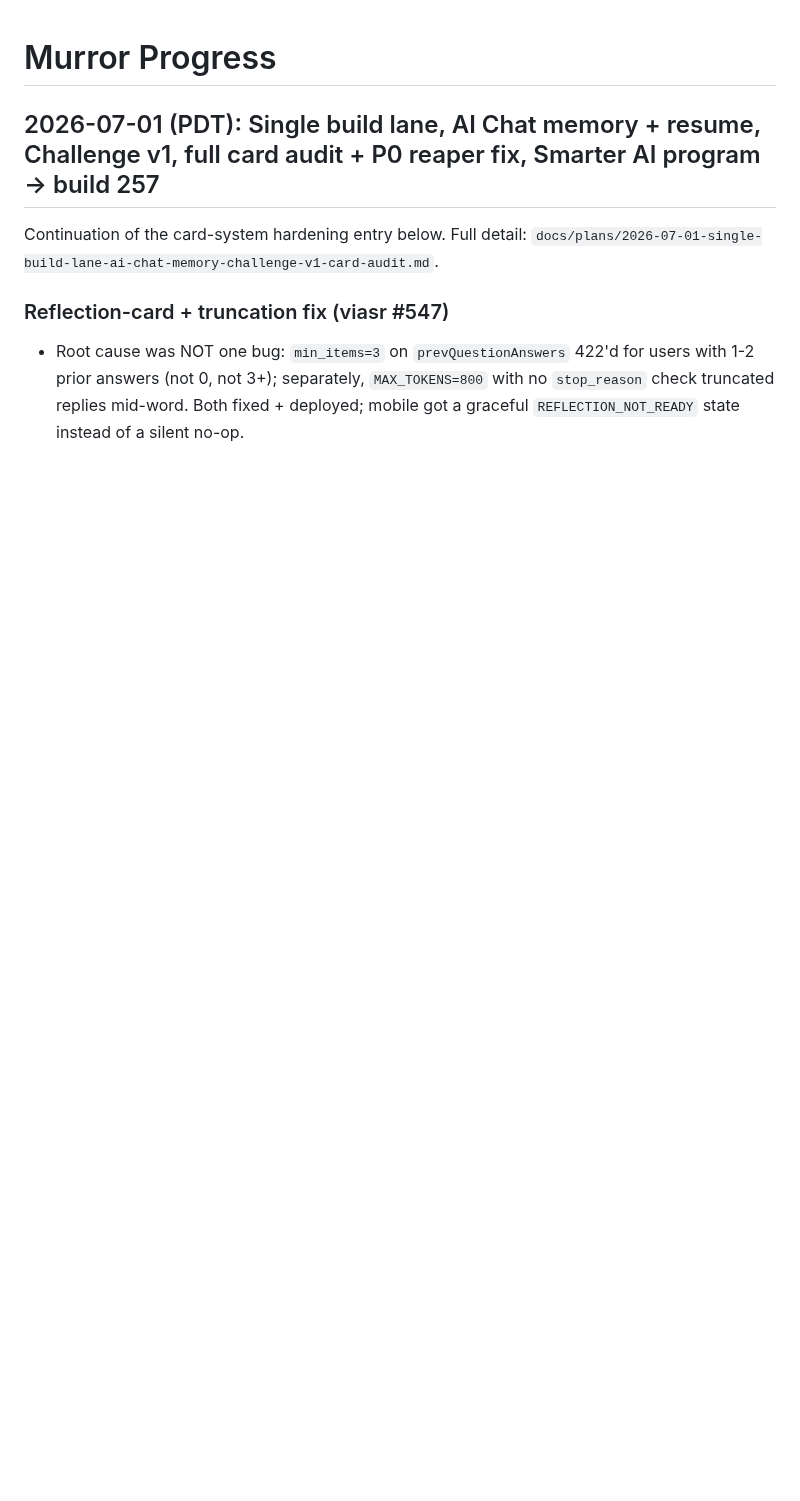
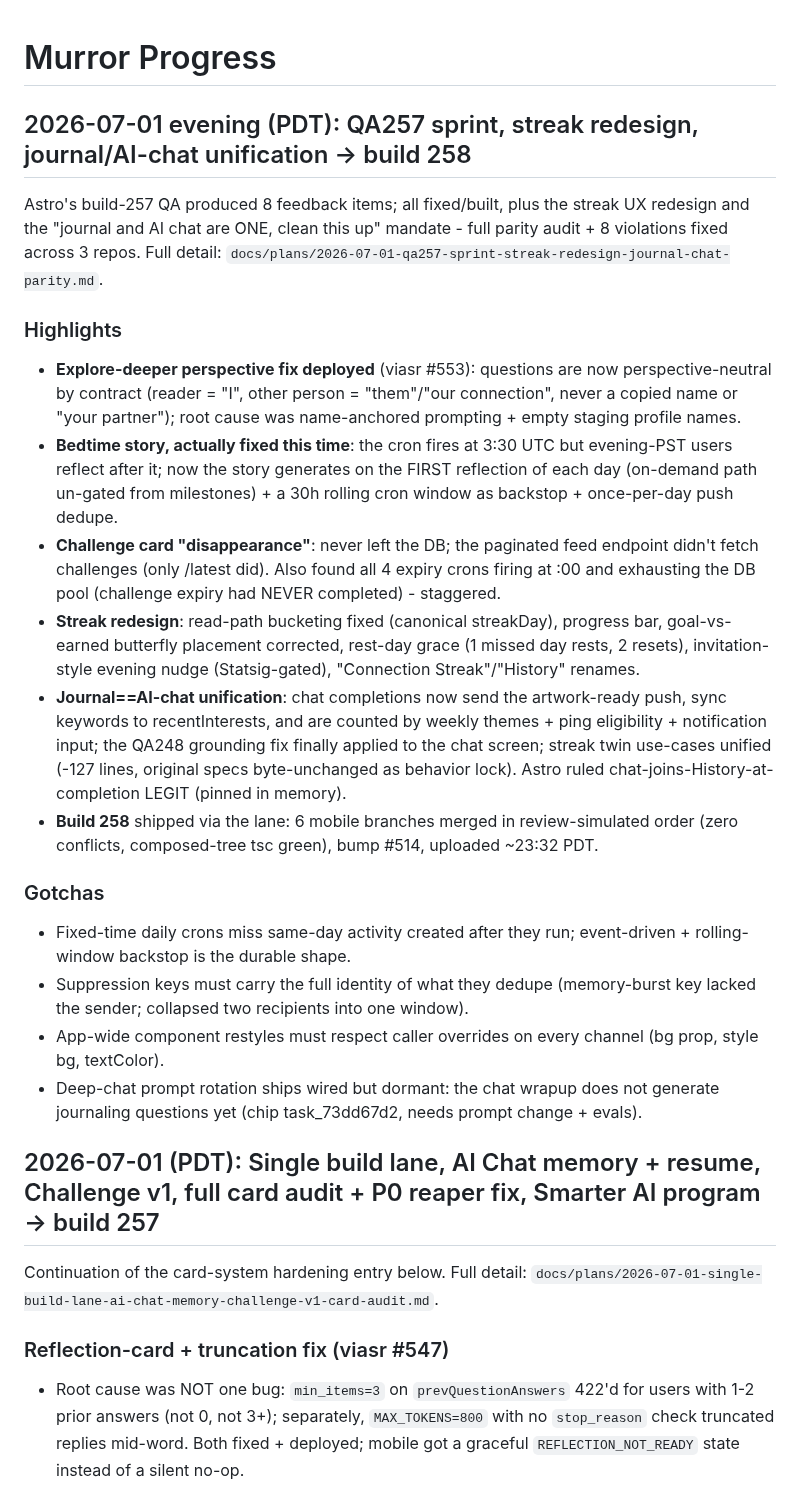
Before and after one commit to Murror/MurrorAstro, a Markdown page: PROGRESS.md, the part around the change. Rendered like a GitHub page; blank space fills up the shorter version.

Commit message:
docs: PROGRESS.md QA257 sprint + build 258
Co-Authored-By: Claude Opus 4.8 <noreply@anthropic.com>

```diff
--- a/PROGRESS.md
+++ b/PROGRESS.md
@@ -1,4 +1,22 @@
 # Murror Progress
+
+## 2026-07-01 evening (PDT): QA257 sprint, streak redesign, journal/AI-chat unification -> build 258
+
+Astro's build-257 QA produced 8 feedback items; all fixed/built, plus the streak UX redesign and the "journal and AI chat are ONE, clean this up" mandate - full parity audit + 8 violations fixed across 3 repos. Full detail: `docs/plans/2026-07-01-qa257-sprint-streak-redesign-journal-chat-parity.md`.
+
+### Highlights
+- **Explore-deeper perspective fix deployed** (viasr #553): questions are now perspective-neutral by contract (reader = "I", other person = "them"/"our connection", never a copied name or "your partner"); root cause was name-anchored prompting + empty staging profile names.
+- **Bedtime story, actually fixed this time**: the cron fires at 3:30 UTC but evening-PST users reflect after it; now the story generates on the FIRST reflection of each day (on-demand path un-gated from milestones) + a 30h rolling cron window as backstop + once-per-day push dedupe.
+- **Challenge card "disappearance"**: never left the DB; the paginated feed endpoint didn't fetch challenges (only /latest did). Also found all 4 expiry crons firing at :00 and exhausting the DB pool (challenge expiry had NEVER completed) - staggered.
+- **Streak redesign**: read-path bucketing fixed (canonical streakDay), progress bar, goal-vs-earned butterfly placement corrected, rest-day grace (1 missed day rests, 2 resets), invitation-style evening nudge (Statsig-gated), "Connection Streak"/"History" renames.
+- **Journal==AI-chat unification**: chat completions now send the artwork-ready push, sync keywords to recentInterests, and are counted by weekly themes + ping eligibility + notification input; the QA248 grounding fix finally applied to the chat screen; streak twin use-cases unified (-127 lines, original specs byte-unchanged as behavior lock). Astro ruled chat-joins-History-at-completion LEGIT (pinned in memory).
+- **Build 258** shipped via the lane: 6 mobile branches merged in review-simulated order (zero conflicts, composed-tree tsc green), bump #514, uploaded ~23:32 PDT.
+
+### Gotchas
+- Fixed-time daily crons miss same-day activity created after they run; event-driven + rolling-window backstop is the durable shape.
+- Suppression keys must carry the full identity of what they dedupe (memory-burst key lacked the sender; collapsed two recipients into one window).
+- App-wide component restyles must respect caller overrides on every channel (bg prop, style bg, textColor).
+- Deep-chat prompt rotation ships wired but dormant: the chat wrapup does not generate journaling questions yet (chip task_73dd67d2, needs prompt change + evals).
 
 ## 2026-07-01 (PDT): Single build lane, AI Chat memory + resume, Challenge v1, full card audit + P0 reaper fix, Smarter AI program -> build 257
 
```
